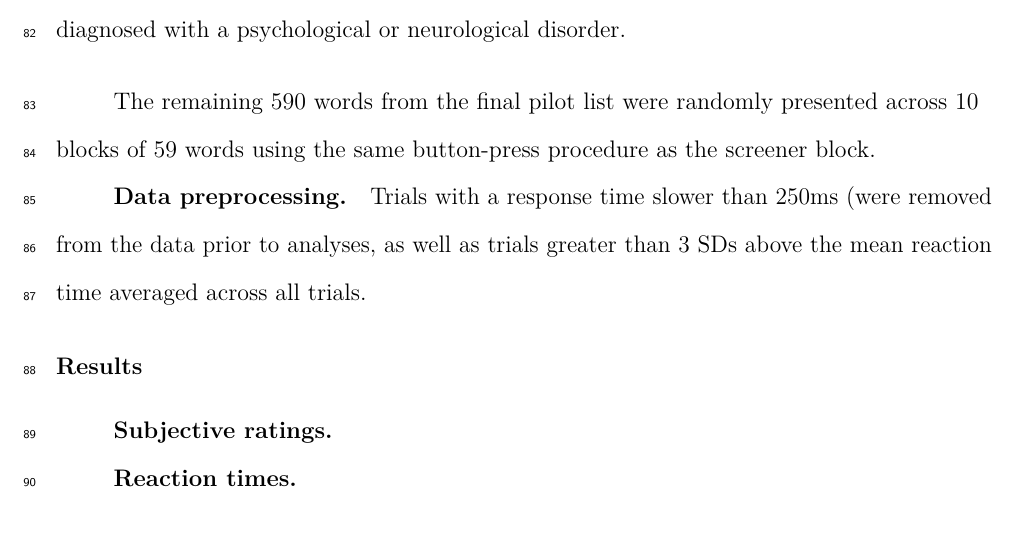
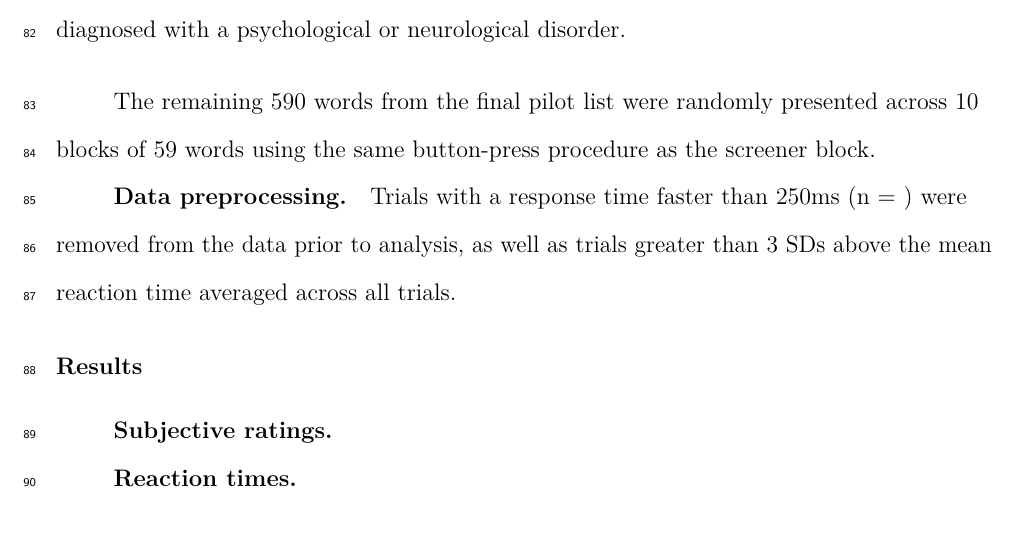
Before and after one commit to nharp189/Words, an R Markdown document (WordsManuscript.Rmd): part of page 5 of 9, cut so that both start at the same text. The pictures show the output file WordsManuscript.pdf that the author committed with the source.

Commit message:
manuscript updates

```diff
--- a/WordsManuscript.Rmd
+++ b/WordsManuscript.Rmd
@@ -105,7 +105,7 @@ Using a random seed, we selected 20 positive and 20 negative words from the fina
 The remaining 590 words from the final pilot list were randomly presented across 10 blocks of 59 words using the same button-press procedure as the screener block.
 
 ### Data preprocessing
-Trials with a response time slower than 250ms (were removed from the data prior to analyses, as well as trials greater than 3 SDs above the mean reaction time averaged across all trials.
+Trials with a response time faster than 250ms (n = ) were removed from the data prior to analysis, as well as trials greater than 3 SDs above the mean reaction time averaged across all trials.
 
 ## Results
 
```
Also changed, not shown: WordsManuscript.pdf, WordsManuscript.tex, 1 other file.
